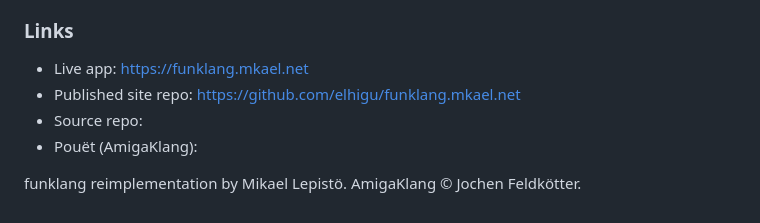
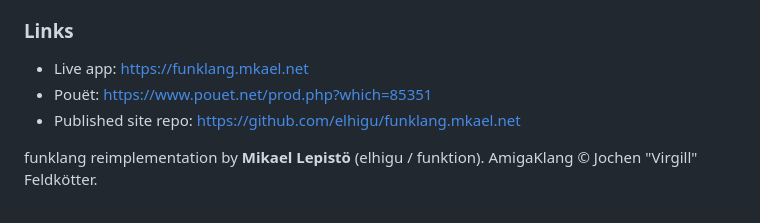
Before and after one commit to elhigu/funklang, a Markdown page: README.md, the part around the change. Rendered like a GitHub page.

Commit message:
docs(funklang): add pouët link + author handle (elhigu / funktion) to README
Co-Authored-By: Claude Opus 4.8 (1M context) <noreply@anthropic.com>

```diff
--- a/README.md
+++ b/README.md
@@ -95,8 +95,8 @@ are theirs; funklang is a reimplementation, not original synth research.
 ### Links
 
 - Live app: https://funklang.mkael.net
+- Pouët: https://www.pouet.net/prod.php?which=85351
 - Published site repo: https://github.com/elhigu/funklang.mkael.net
-- Source repo: _<add link>_
-- Pouët (AmigaKlang): _<add link>_
 
-funklang reimplementation by Mikael Lepistö. AmigaKlang © Jochen Feldkötter.
+funklang reimplementation by **Mikael Lepistö** (elhigu / funktion).
+AmigaKlang © Jochen "Virgill" Feldkötter.
```
